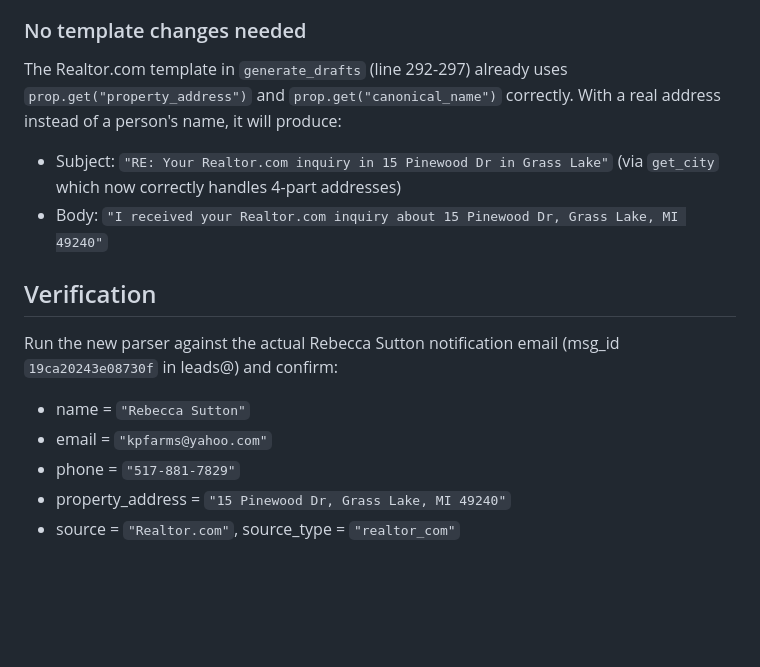
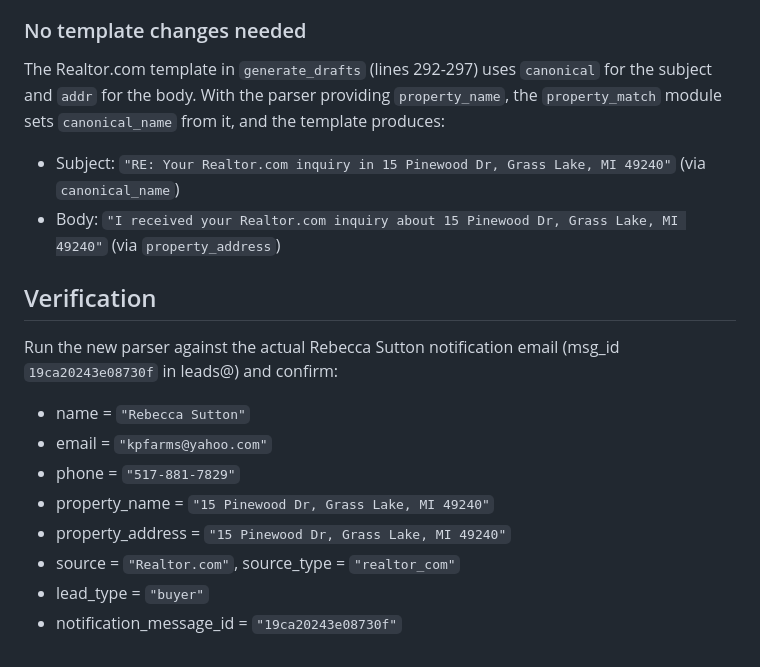
Before and after one commit to BeastofOne/rrg-server, a Markdown page: docs/plans/2026-02-28-realtor-com-parser-design.md, the part around one of its changes. GitHub-like rendering; blank space fills up the shorter version.

```diff
--- a/docs/plans/2026-02-28-realtor-com-parser-design.md
+++ b/docs/plans/2026-02-28-realtor-com-parser-design.md
@@ -91,9 +115,9 @@ Remove the now-dead `realtor_com` branches from:
 
 ### No template changes needed
 
-The Realtor.com template in `generate_drafts` (line 292-297) already uses `prop.get("property_address")` and `prop.get("canonical_name")` correctly. With a real address instead of a person's name, it will produce:
-- Subject: `"RE: Your Realtor.com inquiry in 15 Pinewood Dr in Grass Lake"` (via `get_city` which now correctly handles 4-part addresses)
-- Body: `"I received your Realtor.com inquiry about 15 Pinewood Dr, Grass Lake, MI 49240"`
+The Realtor.com template in `generate_drafts` (lines 292-297) uses `canonical` for the subject and `addr` for the body. With the parser providing `property_name`, the `property_match` module sets `canonical_name` from it, and the template produces:
+- Subject: `"RE: Your Realtor.com inquiry in 15 Pinewood Dr, Grass Lake, MI 49240"` (via `canonical_name`)
+- Body: `"I received your Realtor.com inquiry about 15 Pinewood Dr, Grass Lake, MI 49240"` (via `property_address`)
 
 ## Verification
 
@@ -101,5 +125,8 @@ Run the new parser against the actual Rebecca Sutton notification email (msg_id
 - name = `"Rebecca Sutton"`
 - email = `"kpfarms@yahoo.com"`
 - phone = `"517-881-7829"`
+- property_name = `"15 Pinewood Dr, Grass Lake, MI 49240"`
 - property_address = `"15 Pinewood Dr, Grass Lake, MI 49240"`
 - source = `"Realtor.com"`, source_type = `"realtor_com"`
+- lead_type = `"buyer"`
+- notification_message_id = `"19ca20243e08730f"`
```
Also changed, not shown: other parts of docs/plans/2026-02-28-realtor-com-parser-design.md (+26 -2 lines), docs/plans/2026-02-28-realtor-com-parser-plan.md (added, +436 -0 lines).
